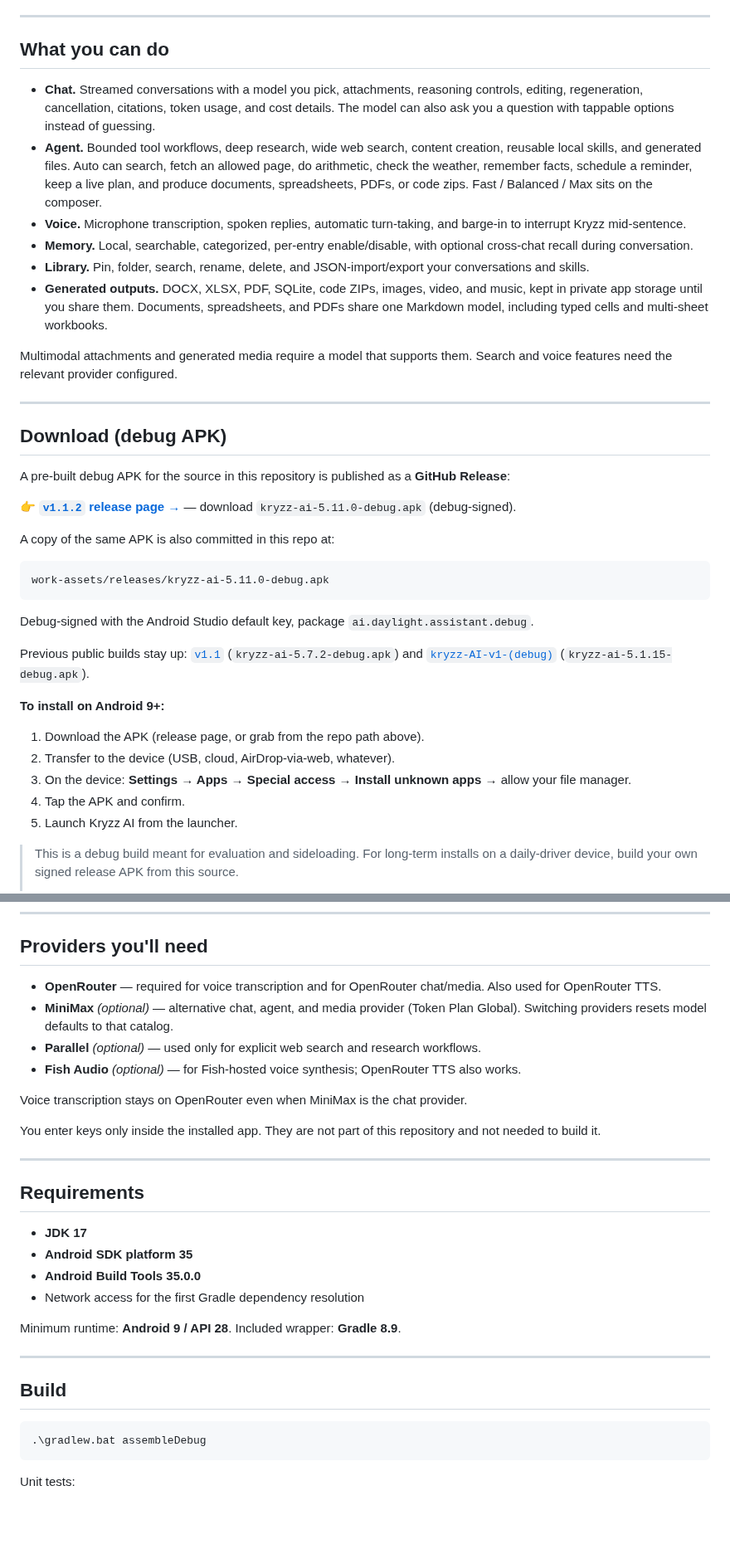
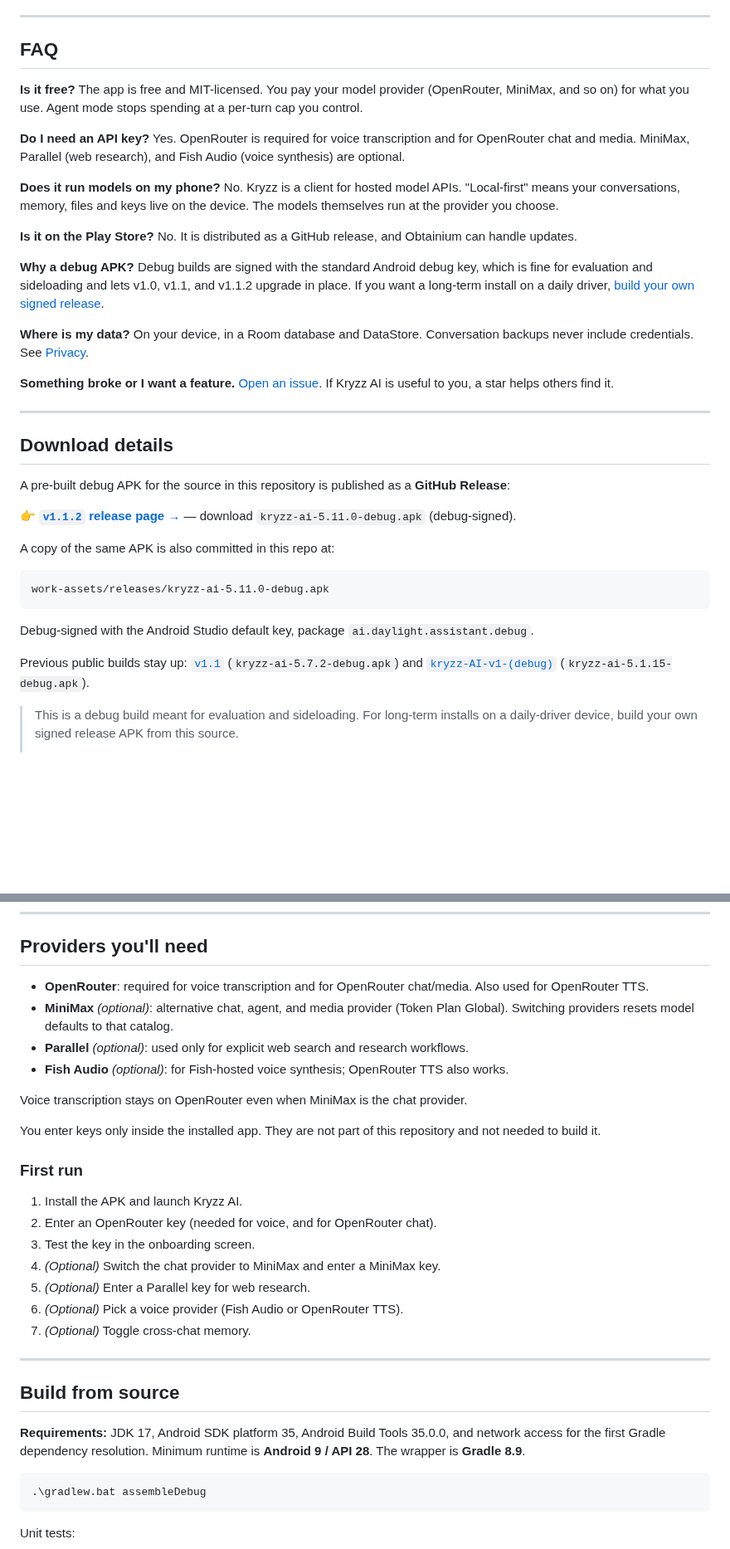
Before and after one commit to kriddss3/kryzz-ai, a Markdown page: README.md, 2 parts joined by grey strips. Shown at 83% size. GitHub-like rendering; blank space fills up the shorter version.

````diff
--- a/README.md
+++ b/README.md
@@ -46,20 +108,25 @@ See [`CHANGELOG.md`](./CHANGELOG.md). This drop's notes: [`RELEASE_NOTES_5.11.0.
 
 ---
 
-## What you can do
+## FAQ
 
-- **Chat.** Streamed conversations with a model you pick, attachments, reasoning controls, editing, regeneration, cancellation, citations, token usage, and cost details. The model can also ask you a question with tappable options instead of guessing.
-- **Agent.** Bounded tool workflows, deep research, wide web search, content creation, reusable local skills, and generated files. Auto can search, fetch an allowed page, do arithmetic, check the weather, remember facts, schedule a reminder, keep a live plan, and produce documents, spreadsheets, PDFs, or code zips. Fast / Balanced / Max sits on the composer.
-- **Voice.** Microphone transcription, spoken replies, automatic turn-taking, and barge-in to interrupt Kryzz mid-sentence.
-- **Memory.** Local, searchable, categorized, per-entry enable/disable, with optional cross-chat recall during conversation.
-- **Library.** Pin, folder, search, rename, delete, and JSON-import/export your conversations and skills.
-- **Generated outputs.** DOCX, XLSX, PDF, SQLite, code ZIPs, images, video, and music, kept in private app storage until you share them. Documents, spreadsheets, and PDFs share one Markdown model, including typed cells and multi-sheet workbooks.
+**Is it free?** The app is free and MIT-licensed. You pay your model provider (OpenRouter, MiniMax, and so on) for what you use. Agent mode stops spending at a per-turn cap you control.
 
-Multimodal attachments and generated media require a model that supports them. Search and voice features need the relevant provider configured.
+**Do I need an API key?** Yes. OpenRouter is required for voice transcription and for OpenRouter chat and media. MiniMax, Parallel (web research), and Fish Audio (voice synthesis) are optional.
+
+**Does it run models on my phone?** No. Kryzz is a client for hosted model APIs. "Local-first" means your conversations, memory, files and keys live on the device. The models themselves run at the provider you choose.
+
+**Is it on the Play Store?** No. It is distributed as a GitHub release, and Obtainium can handle updates.
+
+**Why a debug APK?** Debug builds are signed with the standard Android debug key, which is fine for evaluation and sideloading and lets v1.0, v1.1, and v1.1.2 upgrade in place. If you want a long-term install on a daily driver, [build your own signed release](#release-signing).
+
+**Where is my data?** On your device, in a Room database and DataStore. Conversation backups never include credentials. See [Privacy](#privacy-in-one-breath).
+
+**Something broke or I want a feature.** [Open an issue](https://github.com/kriddss3/kryzz-ai/issues). If Kryzz AI is useful to you, a star helps others find it.
 
 ---
 
-## Download (debug APK)
+## Download details
 
 A pre-built debug APK for the source in this repository is published as a **GitHub Release**:
 
@@ -74,14 +141,6 @@ work-assets/releases/kryzz-ai-5.11.0-debug.apk
 Debug-signed with the Android Studio default key, package `ai.daylight.assistant.debug`.
 
 Previous public builds stay up: [`v1.1`](https://github.com/kriddss3/kryzz-ai/releases/tag/v1.1) (`kryzz-ai-5.7.2-debug.apk`) and [`kryzz-AI-v1-(debug)`](https://github.com/kriddss3/kryzz-ai/releases/tag/kryzz-AI-v1-(debug)) (`kryzz-ai-5.1.15-debug.apk`).
-
-**To install on Android 9+:**
-
-1. Download the APK (release page, or grab from the repo path above).
-2. Transfer to the device (USB, cloud, AirDrop-via-web, whatever).
-3. On the device: **Settings → Apps → Special access → Install unknown apps** → allow your file manager.
-4. Tap the APK and confirm.
-5. Launch Kryzz AI from the launcher.
 
 > This is a debug build meant for evaluation and sideloading. For long-term installs on a daily-driver device, build your own signed release APK from this source.
 >
@@ -104,30 +163,30 @@ One small thing: for a fresh conversation's auto-title, Kryzz may send at most t
 
 ## Providers you'll need
 
-- **OpenRouter** — required for voice transcription and for OpenRouter chat/media. Also used for OpenRouter TTS.
-- **MiniMax** *(optional)* — alternative chat, agent, and media provider (Token Plan Global). Switching providers resets model defaults to that catalog.
-- **Parallel** *(optional)* — used only for explicit web search and research workflows.
-- **Fish Audio** *(optional)* — for Fish-hosted voice synthesis; OpenRouter TTS also works.
+- **OpenRouter**: required for voice transcription and for OpenRouter chat/media. Also used for OpenRouter TTS.
+- **MiniMax** *(optional)*: alternative chat, agent, and media provider (Token Plan Global). Switching providers resets model defaults to that catalog.
+- **Parallel** *(optional)*: used only for explicit web search and research workflows.
+- **Fish Audio** *(optional)*: for Fish-hosted voice synthesis; OpenRouter TTS also works.
 
 Voice transcription stays on OpenRouter even when MiniMax is the chat provider.
 
 You enter keys only inside the installed app. They are not part of this repository and not needed to build it.
 
----
+### First run
 
-## Requirements
-
-- **JDK 17**
-- **Android SDK platform 35**
-- **Android Build Tools 35.0.0**
-- Network access for the first Gradle dependency resolution
-
-Minimum runtime: **Android 9 / API 28**.
-Included wrapper: **Gradle 8.9**.
+1. Install the APK and launch Kryzz AI.
+2. Enter an OpenRouter key (needed for voice, and for OpenRouter chat).
+3. Test the key in the onboarding screen.
+4. *(Optional)* Switch the chat provider to MiniMax and enter a MiniMax key.
+5. *(Optional)* Enter a Parallel key for web research.
+6. *(Optional)* Pick a voice provider (Fish Audio or OpenRouter TTS).
+7. *(Optional)* Toggle cross-chat memory.
 
 ---
 
-## Build
+## Build from source
+
+**Requirements:** JDK 17, Android SDK platform 35, Android Build Tools 35.0.0, and network access for the first Gradle dependency resolution. Minimum runtime is **Android 9 / API 28**. The wrapper is **Gradle 8.9**.
 
 ```powershell
 .\gradlew.bat assembleDebug
````
Also changed, not shown: other parts of README.md (+88 -41 lines), work-assets/social-preview.png (added).
